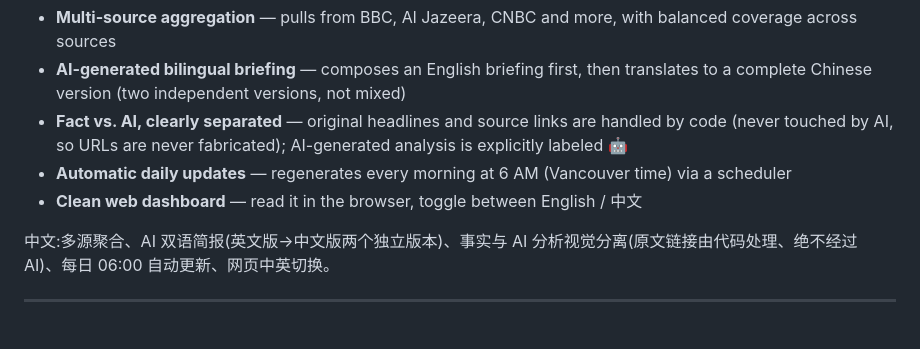
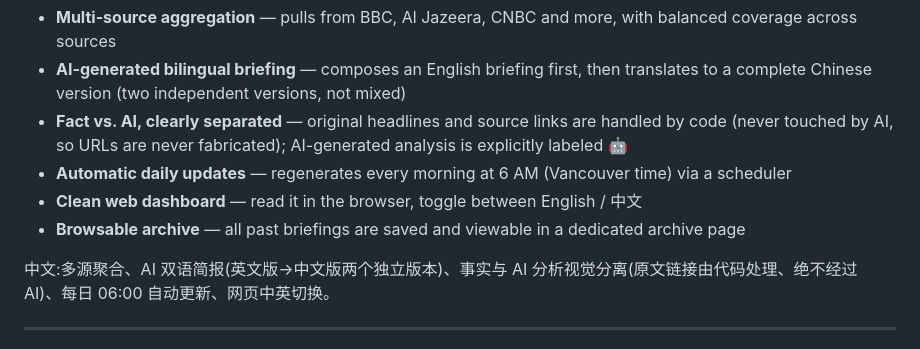
Before and after one commit to wskkong/my-parents-dont-read-english, a Markdown page: backend/README.md, the part around the change. Rendered like a GitHub page.

Commit message:
Add archive to features

```diff
--- a/backend/README.md
+++ b/backend/README.md
@@ -27,6 +27,7 @@ This is a simple daily briefing that draws from free news sources like BBC and C
 - **Fact vs. AI, clearly separated** — original headlines and source links are handled by code (never touched by AI, so URLs are never fabricated); AI-generated analysis is explicitly labeled 🤖
 - **Automatic daily updates** — regenerates every morning at 6 AM (Vancouver time) via a scheduler
 - **Clean web dashboard** — read it in the browser, toggle between English / 中文
+- **Browsable archive** — all past briefings are saved and viewable in a dedicated archive page
 
 中文:多源聚合、AI 双语简报(英文版→中文版两个独立版本)、事实与 AI 分析视觉分离(原文链接由代码处理、绝不经过 AI)、每日 06:00 自动更新、网页中英切换。
 
```
